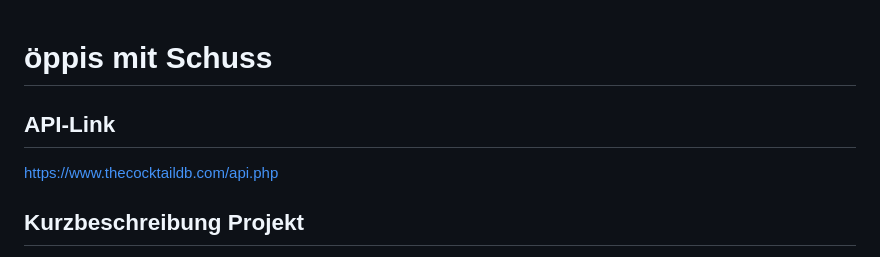
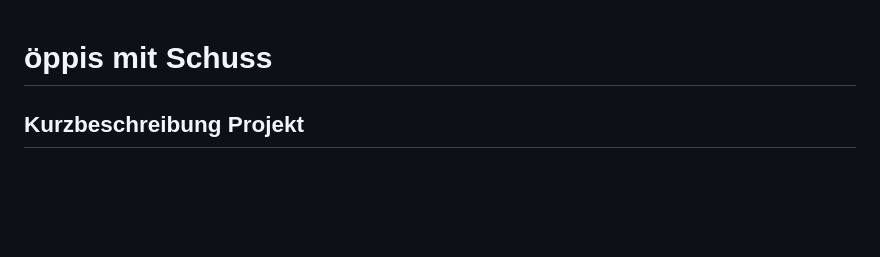
Before and after one commit to nicolahofi/SomethingWithSchuss, a Markdown page: README.md, the part around the change. Drawn GitHub-style; blank space fills up the shorter version.

Commit message:
changes for readme

```diff
--- a/README.md
+++ b/README.md
@@ -1,7 +1,4 @@
 # öppis mit Schuss
-
-## API-Link
-https://www.thecocktaildb.com/api.php
 
 ## Kurzbeschreibung Projekt
 SomethingWithSchuss ist eine Website, welche die Vielfalt der Cocktailwelt präsentieren soll. Das Ganze ist basierend auf folgender API: https://www.thecocktaildb.com/api.php. Gestützt auf den gegebenen Daten haben wir uns entschieden, eine Onepager zu gestalten, der in drei Teile gegliedert ist („Gsöff vom Tag“, „diis persönlichs Gsöff“ und „überblibs Gsöff“). Durch die Eingabe vom Namen der UserInnen und den noch vorhandenen Lebensmittelresten zu Hause sollen individualisierte Drinks generiert werden. So entdeckt man möglicherweise eine neue Kreation, die Potential eines neuen persönlichen Favorits hat. Mit der simplen und übersichtlichen Auflistung von Zutaten sowie einem Kurzbeschrieb zur Zubereitung sollen die Getränke im besten Fall direkt umgesetzt werden können. In diesem Sinne, viel Spass beim sich inspirieren lassen und PROST!
```
